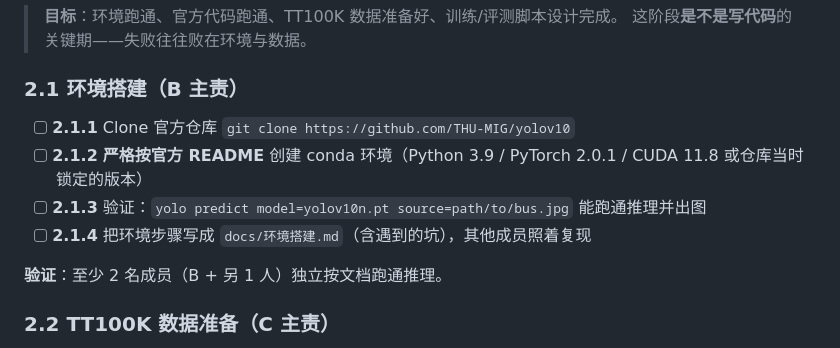
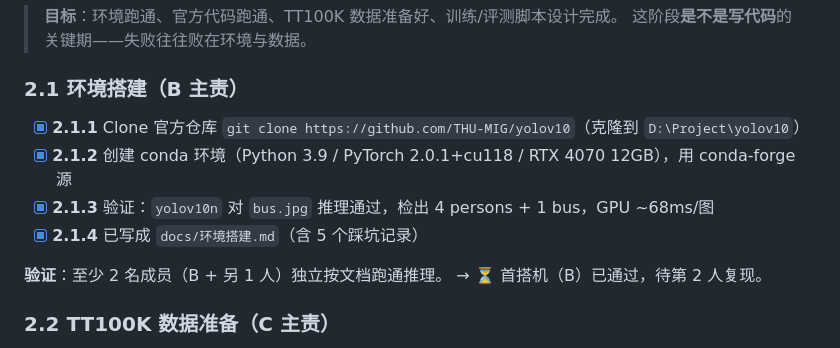
Before and after one commit to Crescenttttt/deep-learning-cv-practice, a Markdown page: docs/任务拆解-YOLOv10-TT100K复现路径.md, the part around the change. Rendered like a GitHub page.

```diff
--- a/docs/任务拆解-YOLOv10-TT100K复现路径.md
+++ b/docs/任务拆解-YOLOv10-TT100K复现路径.md
@@ -88,12 +88,12 @@
 
 ### 2.1 环境搭建（B 主责）
 
-- [ ] **2.1.1** Clone 官方仓库 `git clone https://github.com/THU-MIG/yolov10`
-- [ ] **2.1.2** **严格按官方 README** 创建 conda 环境（Python 3.9 / PyTorch 2.0.1 / CUDA 11.8 或仓库当时锁定的版本）
-- [ ] **2.1.3** 验证：`yolo predict model=yolov10n.pt source=path/to/bus.jpg` 能跑通推理并出图
-- [ ] **2.1.4** 把环境步骤写成 `docs/环境搭建.md`（含遇到的坑），其他成员照着复现
+- [x] **2.1.1** Clone 官方仓库 `git clone https://github.com/THU-MIG/yolov10`（克隆到 `D:\Project\yolov10`）
+- [x] **2.1.2** 创建 conda 环境（Python 3.9 / PyTorch 2.0.1+cu118 / RTX 4070 12GB），用 conda-forge 源
+- [x] **2.1.3** 验证：`yolov10n` 对 `bus.jpg` 推理通过，检出 4 persons + 1 bus，GPU ~68ms/图
+- [x] **2.1.4** 已写成 `docs/环境搭建.md`（含 5 个踩坑记录）
 
-**验证**：至少 2 名成员（B + 另 1 人）独立按文档跑通推理。
+**验证**：至少 2 名成员（B + 另 1 人）独立按文档跑通推理。 → ⏳ 首搭机（B）已通过，待第 2 人复现。
 
 ### 2.2 TT100K 数据准备（C 主责）
 
```
Also changed, not shown: CLAUDE.md (+2 -2 lines), docs/环境搭建.md (added, +137 -0 lines).
